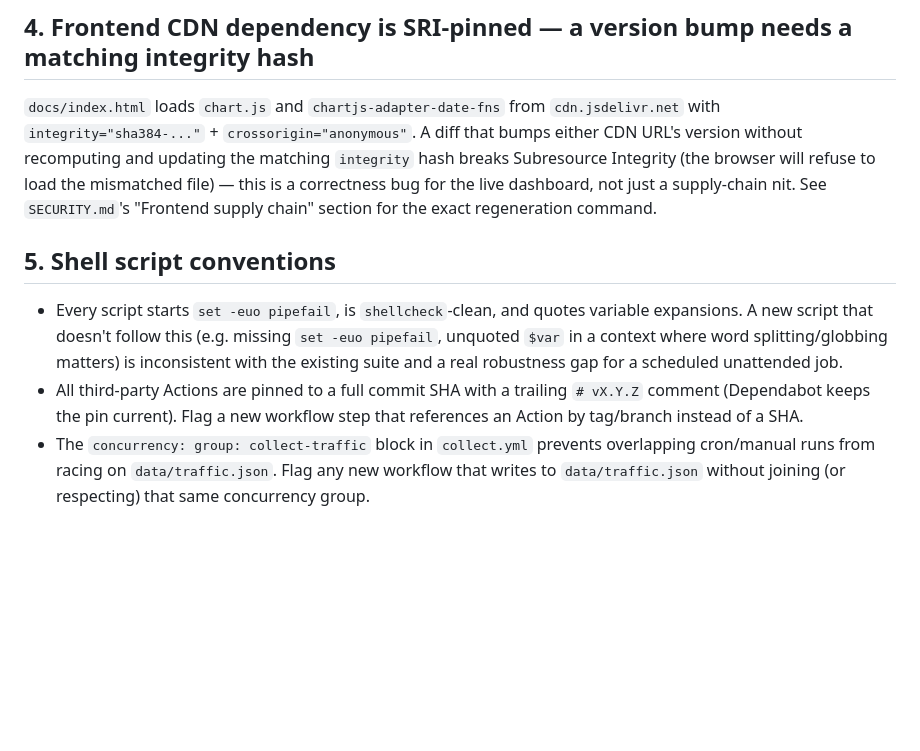
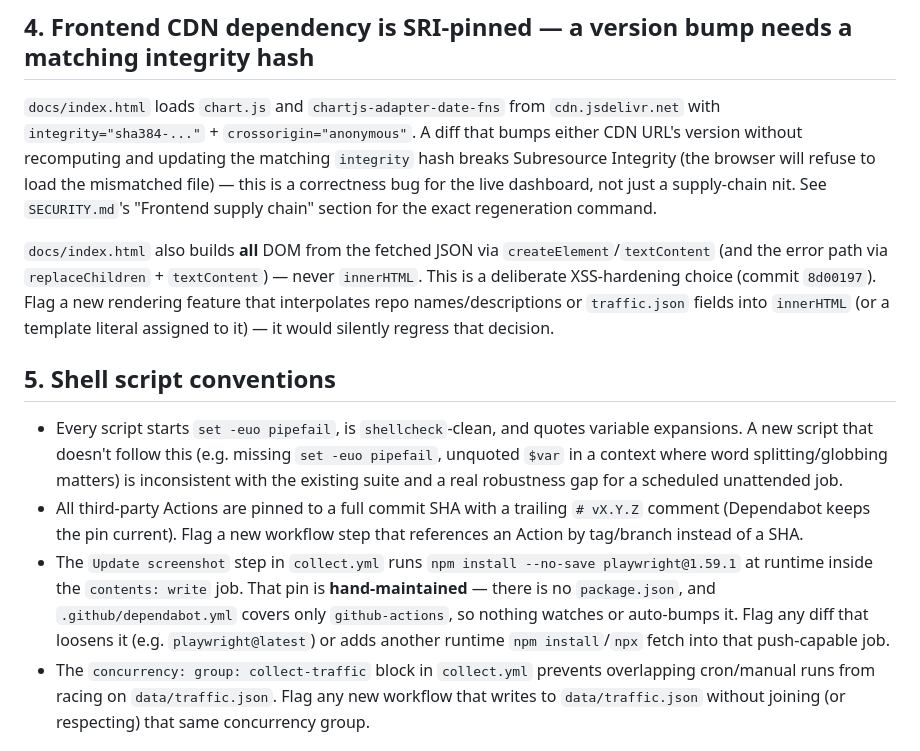
Before and after one commit to shigechika/github-insights, a Markdown page: .github/copilot-instructions.md, the part around the change. Drawn GitHub-style; blank space fills up the shorter version.

Commit message:
docs: correct screenshot ordering, checkout SHA, and add supply-chain notes (#29)
Fix documentation drift found by a docs-vs-code audit:

- CLAUDE.md: the scripts/screenshot.js bullet claimed it "Runs after the
  data push". It actually runs *before* the commit-and-push step
  (collect.yml); the one-tick lag comes from loading the live Pages URL,
  which still serves the previous run's data (Pages redeploys async after
  the push). The lag conclusion was right, the mechanism was wrong.
- SECURITY.md: the pinned actions/checkout SHA was stale
  (de0fac2e... # v6.0.2); collect.yml and lint.yml now pin
  9c091bb2... # v7.0.0 (Dependabot bump). Also note release-please.yml's
  third pinned action (release-please-action # v4.4.0), previously
  unmentioned.

Add valuable omissions (concise, code-grounded):
- SECURITY.md + copilot-instructions.md: the "Update screenshot" step runs
  `npm install --no-save playwright@1.59.1` at runtime inside the
  contents:write job. That pin is hand-maintained (no package.json;
  dependabot.yml covers only github-actions), a third supply-chain channel
  the docs previously did not flag.
- copilot-instructions.md: docs/index.html builds all DOM via
  createElement/textContent (error path via replaceChildren), never
  innerHTML — a deliberate XSS-hardening choice (commit 8d00197) a reviewer
  should protect.

Docs only. No source, tests, or CI touched.


Claude-Session: https://claude.ai/code/session_0177VZ7Z1LhMzwVnysuszLxL

Co-authored-by: Claude Opus 4.8 (1M context) <noreply@anthropic.com>

```diff
--- a/.github/copilot-instructions.md
+++ b/.github/copilot-instructions.md
@@ -81,6 +81,13 @@ will refuse to load the mismatched file) — this is a correctness bug for
 the live dashboard, not just a supply-chain nit. See `SECURITY.md`'s
 "Frontend supply chain" section for the exact regeneration command.
 
+`docs/index.html` also builds **all** DOM from the fetched JSON via
+`createElement`/`textContent` (and the error path via `replaceChildren` +
+`textContent`) — never `innerHTML`. This is a deliberate XSS-hardening
+choice (commit `8d00197`). Flag a new rendering feature that interpolates
+repo names/descriptions or `traffic.json` fields into `innerHTML` (or a
+template literal assigned to it) — it would silently regress that decision.
+
 ## 5. Shell script conventions
 
 - Every script starts `set -euo pipefail`, is `shellcheck`-clean, and
@@ -91,6 +98,12 @@ the live dashboard, not just a supply-chain nit. See `SECURITY.md`'s
 - All third-party Actions are pinned to a full commit SHA with a trailing
   `# vX.Y.Z` comment (Dependabot keeps the pin current). Flag a new
   workflow step that references an Action by tag/branch instead of a SHA.
+- The `Update screenshot` step in `collect.yml` runs `npm install --no-save
+  playwright@1.59.1` at runtime inside the `contents: write` job. That pin is
+  **hand-maintained** — there is no `package.json`, and `.github/dependabot.yml`
+  covers only `github-actions`, so nothing watches or auto-bumps it. Flag any
+  diff that loosens it (e.g. `playwright@latest`) or adds another runtime
+  `npm install`/`npx` fetch into that push-capable job.
 - The `concurrency: group: collect-traffic` block in `collect.yml` prevents
   overlapping cron/manual runs from racing on `data/traffic.json`. Flag any
   new workflow that writes to `data/traffic.json` without joining (or
```
Also changed, not shown: CLAUDE.md (+3 -1 lines), SECURITY.md (+2 -1 lines).
